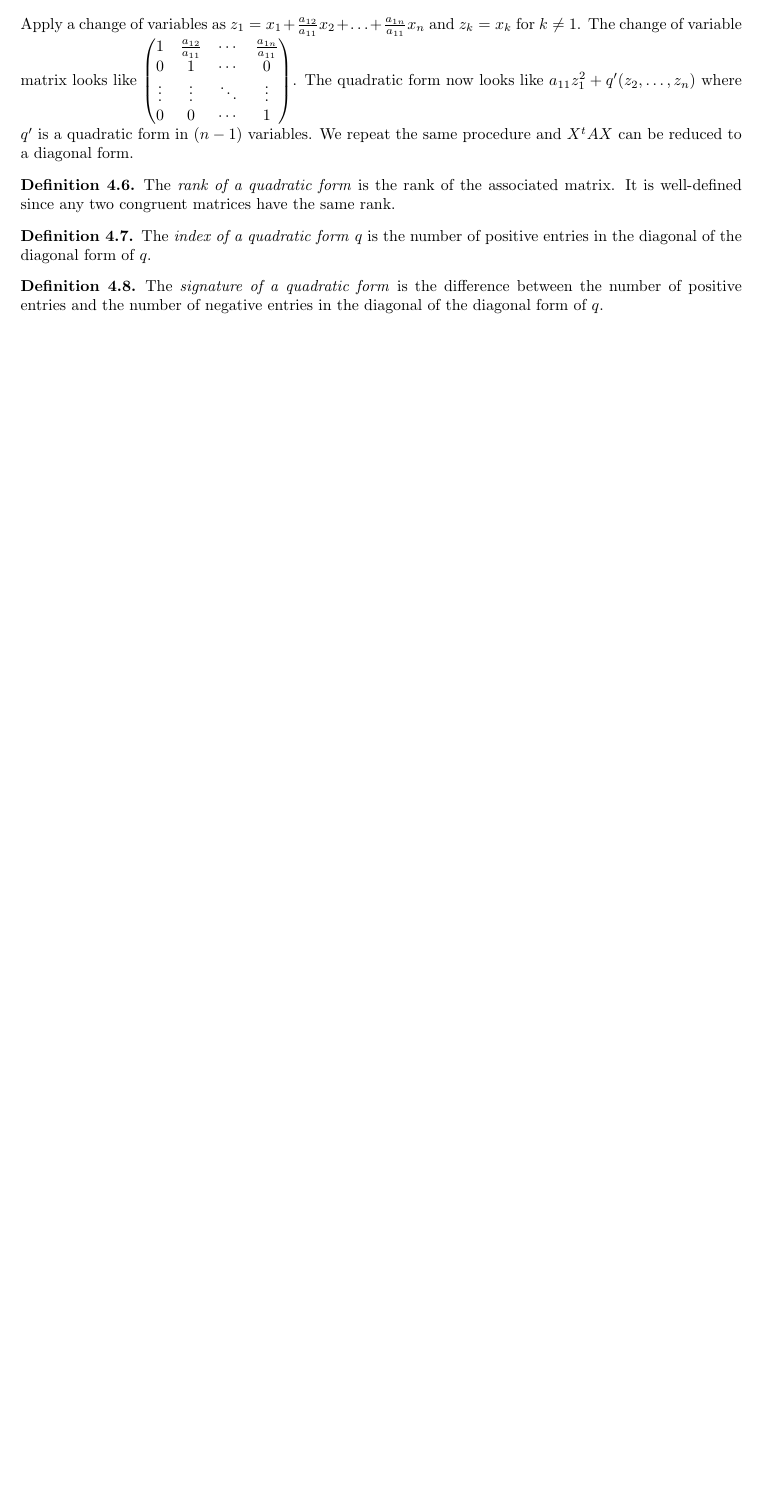
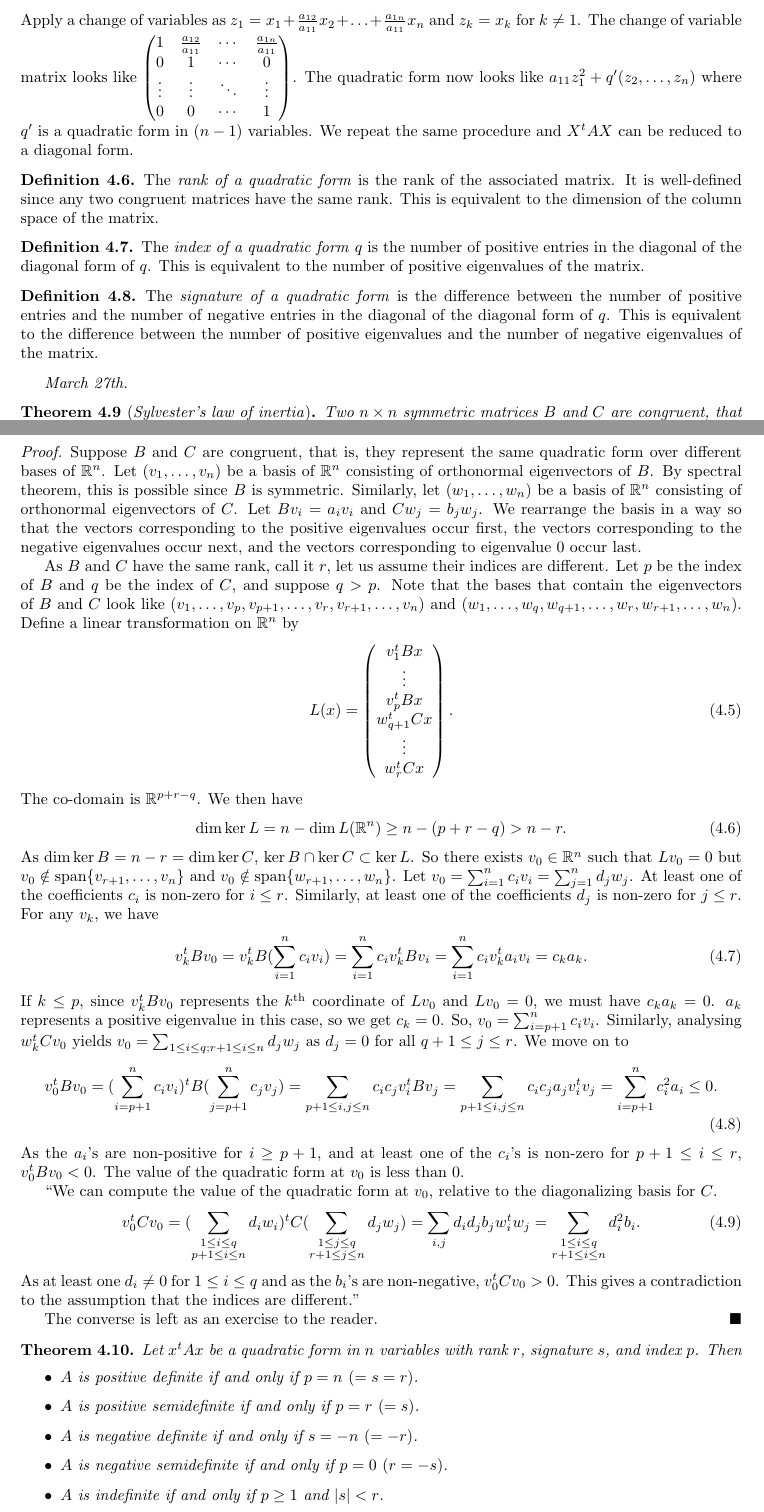
Before and after one commit to MaxMight01/ISI_Second_Semester, a LaTeX thesis (Linear_Algebra_II/linal.tex): part of page 31 of 36 before the commit and two parts of pages 31 and 32 of 38 after it, the two joined at a grey line, cut so that both start at the same text, the shorter picture padded with empty space. Compiled offline with pdfLaTeX.

Commit message:
Mar 27th, LA2

```diff
--- a/Linear_Algebra_II/linal.tex
+++ b/Linear_Algebra_II/linal.tex
@@ -1532,16 +1534,69 @@ Apply a change of variables as $z_{1} = x_{1} + \frac{a_{12}}{a_{11}}x_{2} + \ld
 \end{pmatrix}$. The quadratic form now looks like $a_{11}z_{1}^{2} + q'(z_{2},\ldots,z_{n})$ where $q'$ is a quadratic form in $(n-1)$ variables. We repeat the same procedure and $X^{t}AX$ can be reduced to a diagonal form.
 
 \begin{definition}
-    The \eax{rank of a quadratic form} is the rank of the associated matrix. It is well-defined since any two congruent matrices have the same rank.
-\end{definition}
-
-\begin{definition}
-    The \eax{index of a quadratic form} $q$ is the number of positive entries in the diagonal of the diagonal form of $q$.
-\end{definition}
-
-\begin{definition}
-    The \eax{signature of a quadratic form} is the difference between the number of positive entries and the number of negative entries in the diagonal of the diagonal form of $q$.
-\end{definition}
+    The \eax{rank of a quadratic form} is the rank of the associated matrix. It is well-defined since any two congruent matrices have the same rank. This is equivalent to the dimension of the column space of the matrix.
+\end{definition}
+
+\begin{definition}
+    The \eax{index of a quadratic form} $q$ is the number of positive entries in the diagonal of the diagonal form of $q$. This is equivalent to the number of positive eigenvalues of the matrix.
+\end{definition}
+
+\begin{definition}
+    The \eax{signature of a quadratic form} is the difference between the number of positive entries and the number of negative entries in the diagonal of the diagonal form of $q$. This is equivalent to the difference between the number of positive eigenvalues and the number of negative eigenvalues of the matrix.
+\end{definition}
+
+
+\textit{March 27th.}
+
+\begin{theorem}[\eax{Sylvester's law of inertia}]
+    Two $n \times n$ symmetric matrices $B$ and $C$ are congruent, that is, they represent the same quadratic form in $\R^{n}$ if and only if the diagonal representations of $B$ and $C$ have the same rank, same index, and same signature.
+\end{theorem}
+\begin{proof}
+    Suppose $B$ and $C$ are congruent, that is, they represent the same quadratic form over different bases of $\R^{n}$. Let $(v_{1},\ldots,v_{n})$ be a basis of $\R^{n}$ consisting of orthonormal eigenvectors of $B$. By spectral theorem, this is possible since $B$ is symmetric. Similarly, let $(w_{1},\ldots,w_{n})$ be a basis of $\R^{n}$ consisting of orthonormal eigenvectors of $C$. Let $Bv_{i} = a_{i}v_{i}$ and $Cw_{j}=b_{j}w_{j}$. We rearrange the basis in a way so that the vectors corresponding to the positive eigenvalues occur first, the vectors corresponding to the negative eigenvalues occur next, and the vectors corresponding to eigenvalue 0 occur last.
+
+    As $B$ and $C$ have the same rank, call it $r$, let us assume their indices are different. Let $p$ be the index of $B$ and $q$ be the index of $C$, and suppose $q > p$. Note that the bases that contain the eigenvectors of $B$ and $C$ look like $(v_{1},\ldots,v_{p},v_{p+1},\ldots,v_{r},v_{r+1},\ldots,v_{n})$ and $(w_{1},\ldots,w_{q},w_{q+1},\ldots,w_{r},w_{r+1},\ldots,w_{n})$. Define a linear transformation on $\R^{n}$ by
+    \begin{align}
+        L(x) = \begin{pmatrix}
+            v_{1}^{t}Bx \\ \vdots \\ v_{p}^{t}Bx \\ w_{q+1}^{t}Cx \\ \vdots \\ w_{r}^{t}Cx
+        \end{pmatrix}.
+    \end{align}
+    The co-domain is $\R^{p+r-q}$. We then have
+    \begin{align}
+        \dim \ker L = n - \dim L(\R^{n}) \geq n - (p+r-q) > n-r.
+    \end{align}
+    As $\dim \ker B = n-r = \dim \ker C$, $\ker B \cap \ker C \subset \ker L$. So there exists $v_{0} \in \R^{n}$ such that $Lv_{0} = 0$ but $v_{0} \notin \text{span} \{v_{r+1},\ldots,v_{n}\}$ and $v_{0} \notin \text{span}\{w_{r+1},\ldots,w_{n}\}$. Let $v_{0} = \sum_{i=1}^{n} c_{i}v_{i} = \sum_{j=1}^{n} d_{j}w_{j}$. At least one of the coefficients $c_{i}$ is non-zero for $i \leq r$. Similarly, at least one of the coefficients $d_{j}$ is non-zero for $j \leq r$. For any $v_{k}$, we have
+    \begin{align}
+        v_{k}^{t}Bv_{0} = v_{k}^{t} B (\sum_{i=1}^{n} c_{i}v_{i}) = \sum_{i=1}^{n} c_{i}v_{k}^{t}Bv_{i} = \sum_{i=1}^{n} c_{i}v_{k}^{t}a_{i}v_{i} = c_{k}a_{k}.
+    \end{align}
+    If $k \leq p$, since $v_{k}^{t}Bv_{0}$ represents the $k^{\text{th}}$ coordinate of $Lv_{0}$ and $Lv_{0} = 0$, we must have $c_{k}a_{k} = 0$. $a_{k}$ represents a positive eigenvalue in this case, so we get $c_{k} = 0$. So, $v_{0} = \sum_{i=p+1}^{n} c_{i}v_{i}$. Similarly, analysing $w_{k}^{t}Cv_{0}$ yields $v_{0} = \sum_{1 \leq i \leq q; r+1 \leq i \leq n} d_{j}w_{j}$ as $d_{j} = 0$ for all $q+1 \leq j \leq r$. We move on to
+    \begin{align}
+        v_{0}^{t}Bv_{0} = (\sum_{i=p+1}^{n} c_{i}v_{i})^{t}B (\sum_{j=p+1}^{n} c_{j}v_{j}) = \sum_{p+1 \leq i,j \leq n} c_{i}c_{j}v_{i}^{t}Bv_{j} = \sum_{p+1\leq i,j \leq n} c_{i}c_{j}a_{j}v_{i}^{t} v_{j} = \sum_{i=p+1}^{n} c_{i}^{2} a_{i} \leq 0.
+    \end{align}
+    As the $a_{i}$'s are non-positive for $i \geq p+1$, and at least one of the $c_{i}$'s is non-zero for $p+1 \leq i \leq r$, $v_{0}^{t}Bv_{0} < 0$. The value of the quadratic form at $v_{0}$ is less than $0$.
+
+    ``We can compute the value of the quadratic form at $v_{0}$, relative to the diagonalizing basis for $C$.
+    \begin{align}
+        v_{0}^{t}Cv_{0} = (\sum_{\substack{1\leq i\leq q\\ p+1 \leq i \leq n}}d_{i}w_{i})^{t}C (\sum_{\substack{1 \leq j \leq q\\r+1 \leq j \leq n}}d_{j}w_{j}) = \sum_{i,j} d_{i}d_{j}b_{j}w_{i}^{t}w_{j} = \sum_{\substack{1 \leq i \leq q\\r+1 \leq i \leq n}} d_{i}^{2}b_{i}.
+    \end{align}
+    As at least one $d_{i} \neq 0$ for $1 \leq i \leq q$ and as the $b_{i}$'s are non-negative, $v_{0}^{t}Cv_{0} > 0$. This gives a contradiction to the assumption that the indices are different.''
+
+    The converse is left as an exercise to the reader.
+\end{proof}
+
+\begin{theorem}
+    Let $x^{t}Ax$ be a quadratic form in $n$ variables with rank $r$, signature $s$, and index $p$. Then
+    \begin{itemize}
+        \item $A$ is positive definite if and only if $p = n \text{ }(= s = r)$.
+        \item $A$ is positive semidefinite if and only if $p = r \text{ } (= s)$.
+        \item $A$ is negative definite if and only if $s = -n \text{ } (= -r)$.
+        \item $A$ is negative semidefinite if and only if $p = 0 \text{ } (r = -s)$.
+        \item $A$ is indefinite if and only if $p \geq 1$ and $\abs{s} < r$.
+    \end{itemize}
+\end{theorem}
+
+\begin{theorem}
+    A symmetric matrix $A$ is positive definite (positive semidefinite) if each eigenvalue of $A$ is positive (non-negative).
+\end{theorem}
 
 
 \begin{appendices}
```
Also changed, not shown: Linear_Algebra_II/linal.pdf, Linear_Algebra_II/linal.tex (2 more changed lines).
